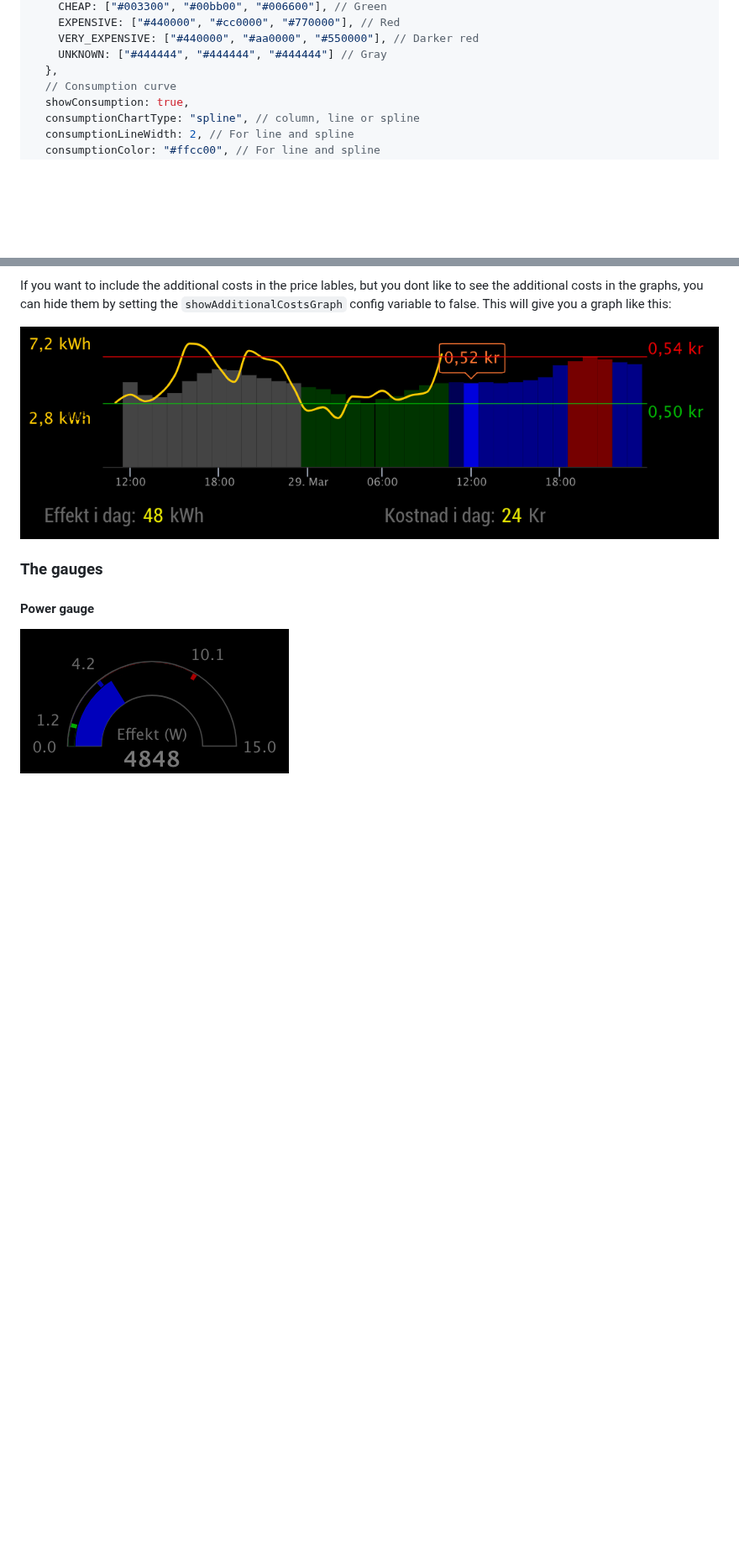
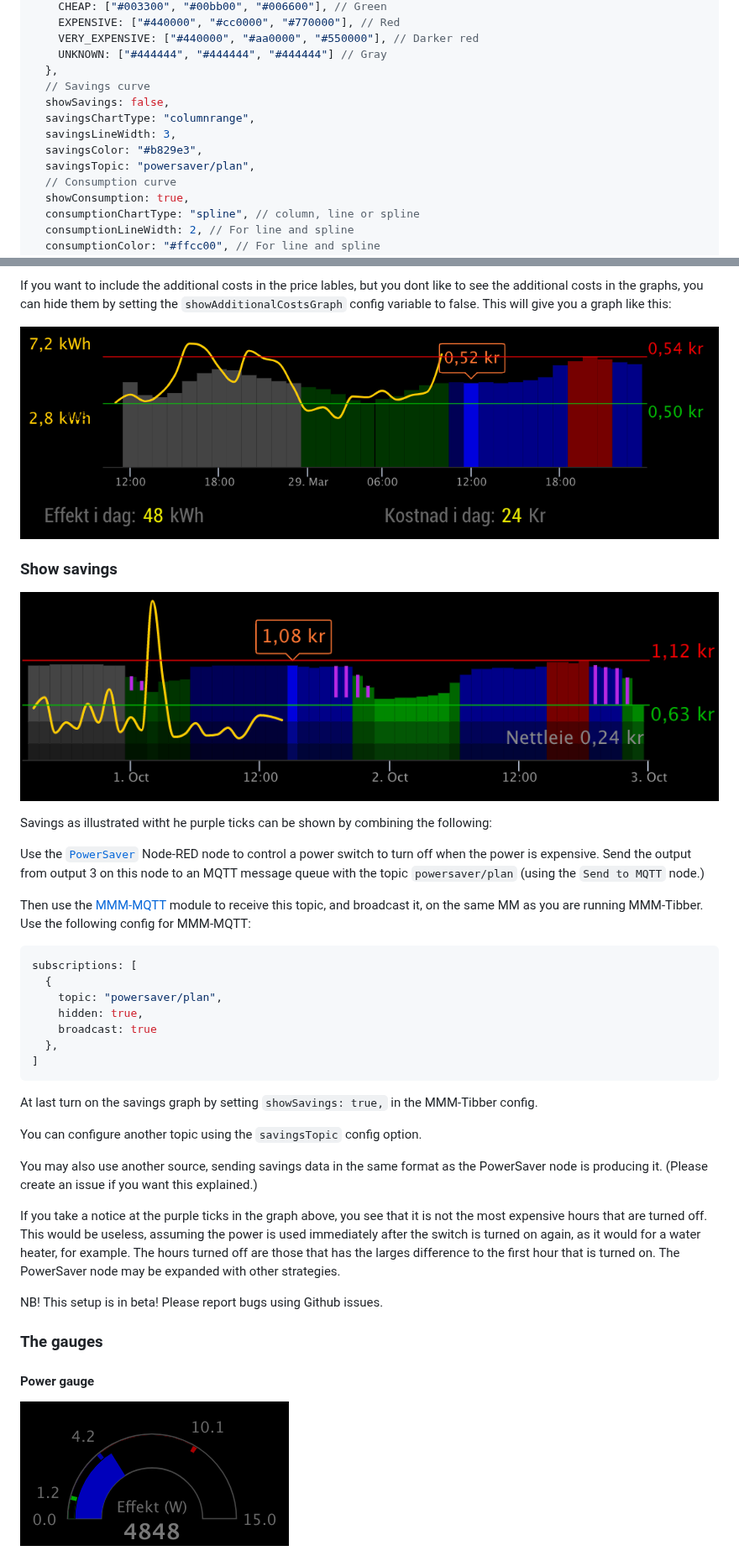
Before and after one commit to ottopaulsen/MMM-Tibber, a Markdown page: README.md, 2 parts joined by grey strips. Shown at 84% size. Drawn GitHub-style; pictures changed too: doc/MMM-Tibber-screenshot-savings-graph.png (added); blank space fills up the shorter version.

Commit message:
Show savings from the node-red-contrib-power-saver node

````diff
--- a/README.md
+++ b/README.md
@@ -83,6 +88,12 @@ config: {
     VERY_EXPENSIVE: ["#440000", "#aa0000", "#550000"], // Darker red
     UNKNOWN: ["#444444", "#444444", "#444444"] // Gray
   },
+  // Savings curve
+  showSavings: false,
+  savingsChartType: "columnrange",
+  savingsLineWidth: 3,
+  savingsColor: "#b829e3",
+  savingsTopic: "powersaver/plan",
   // Consumption curve
   showConsumption: true,
   consumptionChartType: "spline", // column, line or spline
@@ -234,6 +245,36 @@ If you want to include the additional costs in the price lables, but you dont li
 
 ![Graph without additional costs](doc/MMM-Tibber-screenshot-no-additional.png)
 
+### Show savings
+
+![Screenshot](doc/MMM-Tibber-screenshot-savings-graph.png)
+
+Savings as illustrated witht he purple ticks can be shown by combining the following:
+
+Use the [`PowerSaver`](https://github.com/ottopaulsen/node-red-contrib-power-saver) Node-RED node to control a power switch to turn off when the power is expensive. Send the output from output 3 on this node to an MQTT message queue with the topic `powersaver/plan` (using the `Send to MQTT` node.)
+
+Then use the [MMM-MQTT](https://github.com/ottopaulsen/MMM-MQTT) module to receive this topic, and broadcast it, on the same MM as you are running MMM-Tibber. Use the following config for MMM-MQTT:
+
+```json
+subscriptions: [
+  {
+    topic: "powersaver/plan",
+    hidden: true,
+    broadcast: true
+  },
+]
+```
+
+At last turn on the savings graph by setting `showSavings: true,` in the MMM-Tibber config.
+
+You can configure another topic using the `savingsTopic` config option.
+
+You may also use another source, sending savings data in the same format as the PowerSaver node is producing it. (Please create an issue if you want this explained.)
+
+If you take a notice at the purple ticks in the graph above, you see that it is not the most expensive hours that are turned off. This would be useless, assuming the power is used immediately after the switch is turned on again, as it would for a water heater, for example. The hours turned off are those that has the larges difference to the first hour that is turned on. The PowerSaver node may be expanded with other strategies.
+
+NB! This setup is in beta! Please report bugs using Github issues.
+
 ### The gauges
 
 #### Power gauge
````
Also changed, not shown: other parts of README.md (+6 -1 lines), 2 other files.
